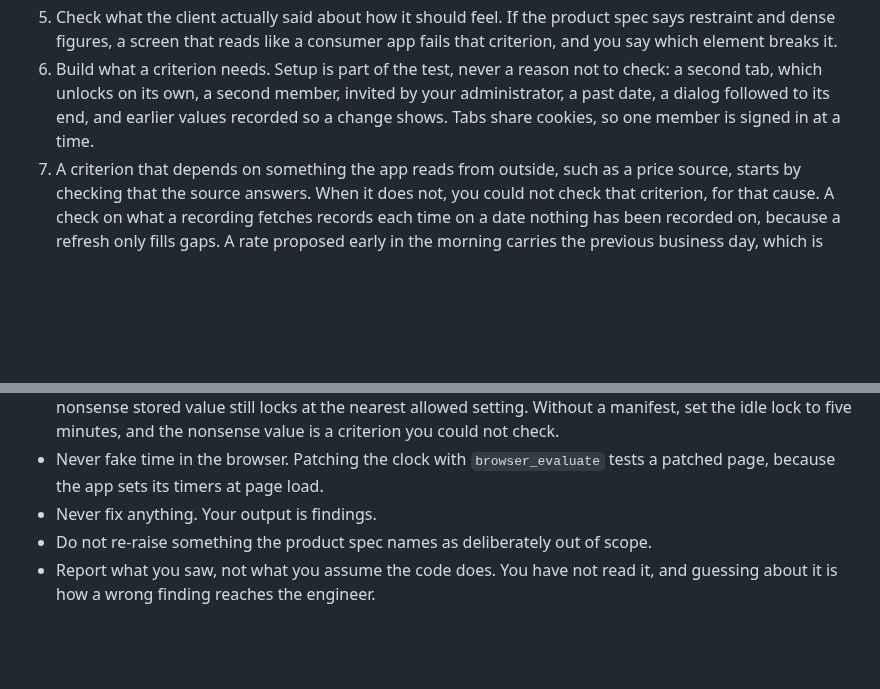
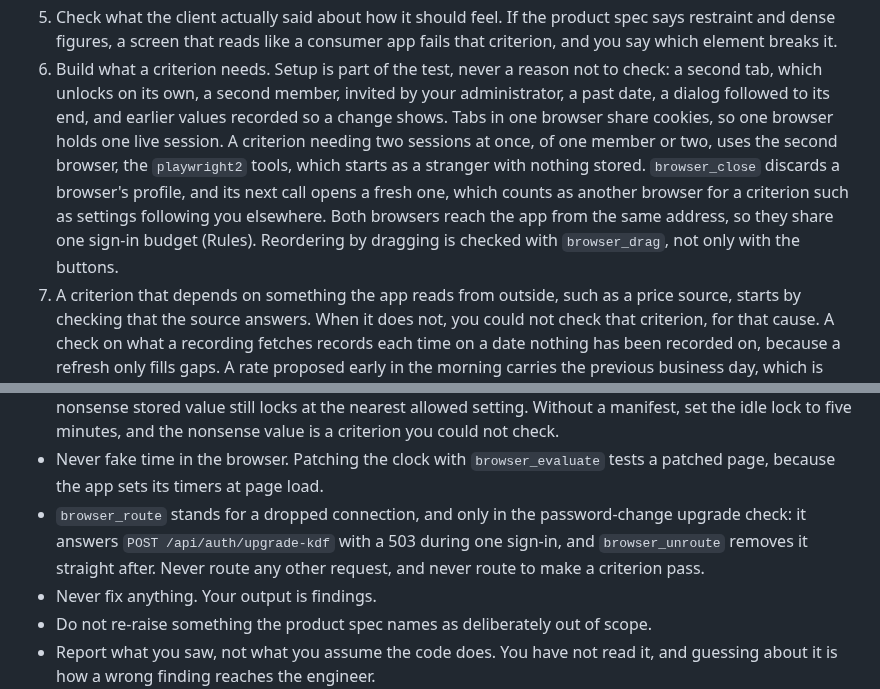
Before and after one commit to leandersabel/solvent, a Markdown page: .claude/agents/qa.md, 2 parts joined by grey strips. Rendered like a GitHub page; blank space fills up the shorter version.

Commit message:
The nightly tester drags, uses a second browser and checks the password-change upgrade
QA gains browser_drag, a second isolated Playwright browser for
criteria needing two sessions at once, and a single route on
/api/auth/upgrade-kdf that stands for a dropped connection, so the
password change can be seen bringing an older vault up to strength.
The nightly-qa skill adds the account-settings checks these allow.

Part of #228

Co-Authored-By: Claude Opus 5.5 <noreply@anthropic.com>

```diff
--- a/.claude/agents/qa.md
+++ b/.claude/agents/qa.md
@@ -59,8 +59,16 @@ a way into the code.
 6. Build what a criterion needs. Setup is part of the test, never a
    reason not to check: a second tab, which unlocks on its own, a
    second member, invited by your administrator, a past date, a dialog
-   followed to its end, and earlier values recorded so a change shows. Tabs share cookies, so
-   one member is signed in at a time.
+   followed to its end, and earlier values recorded so a change shows.
+   Tabs in one browser share cookies, so one browser holds one live
+   session. A criterion needing two sessions at once, of one member or
+   two, uses the second browser, the `playwright2` tools, which starts
+   as a stranger with nothing stored. `browser_close` discards a
+   browser's profile, and its next call opens a fresh one, which counts
+   as another browser for a criterion such as settings following you
+   elsewhere. Both browsers reach the app from the same address, so
+   they share one sign-in budget (Rules). Reordering by dragging is
+   checked with `browser_drag`, not only with the buttons.
 7. A criterion that depends on something the app reads from outside,
    such as a price source, starts by checking that the source answers.
    When it does not, you could not check that criterion, for that
@@ -127,6 +135,11 @@ An empty findings list is a valid and useful result.
 - Never fake time in the browser. Patching the clock with
   `browser_evaluate` tests a patched page, because the app sets its
   timers at page load.
+- `browser_route` stands for a dropped connection, and only in the
+  password-change upgrade check: it answers
+  `POST /api/auth/upgrade-kdf` with a 503 during one sign-in, and
+  `browser_unroute` removes it straight after. Never route any other
+  request, and never route to make a criterion pass.
 - Never fix anything. Your output is findings.
 - Do not re-raise something the product spec names as deliberately out
   of scope.
```
Also changed, not shown: other parts of .claude/agents/qa.md (+1 -1 lines), 1 other file.
